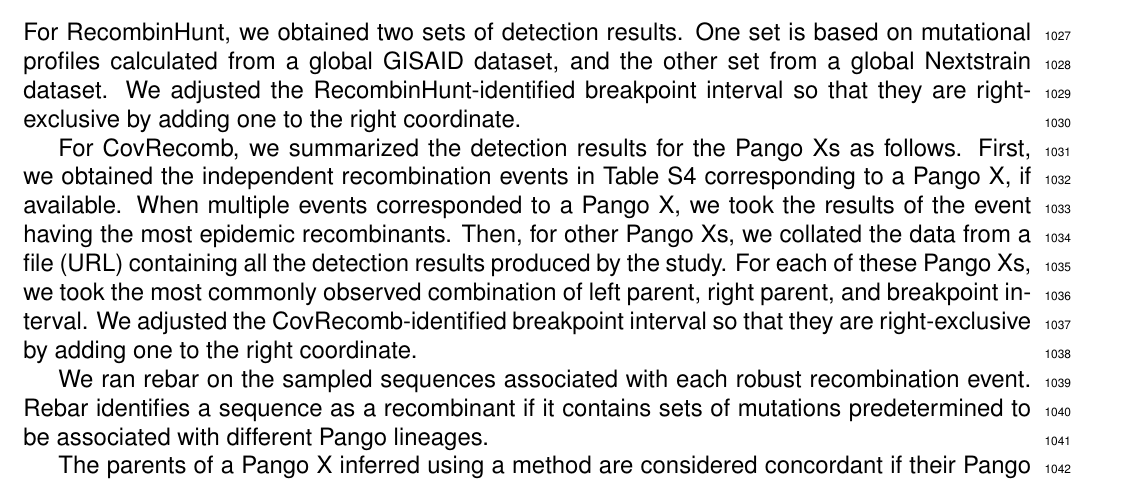
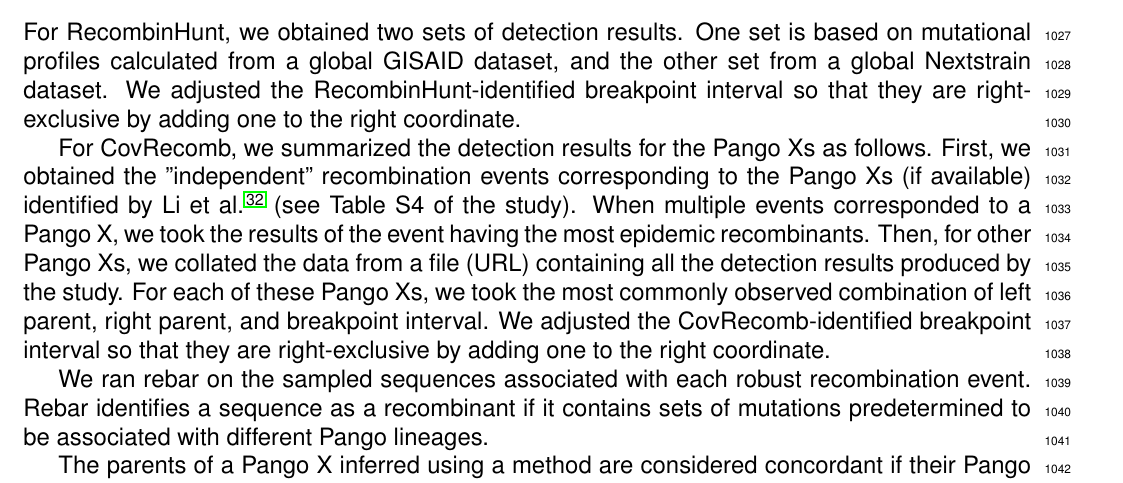
Before and after one commit to jeromekelleher/sc2ts-paper, a LaTeX document (latex/main.tex): part of page 27 of 42, cut so that both start at the same text. Compiled offline with pdfLaTeX.

Commit message:
Updates from Overleaf

```diff
--- a/latex/main.tex
+++ b/latex/main.tex
@@ -1651,8 +1651,9 @@ We adjusted the RecombinHunt-identified breakpoint interval
 so that they are right-exclusive by adding one to the right coordinate.
 
 For CovRecomb, we summarized the detection results for the Pango Xs as follows.
-First, we obtained the independent recombination events
-in Table S4 corresponding to a Pango X, if available.
+First, we obtained the "independent" recombination events
+corresponding to the Pango Xs (if available)
+identified by Li et al.\cite{Li2024} (see Table S4 of the study).
 When multiple events corresponded to a Pango X,
 we took the results of the event having the most epidemic recombinants.
 Then, for other Pango Xs, we collated the data from a file (URL)
```
